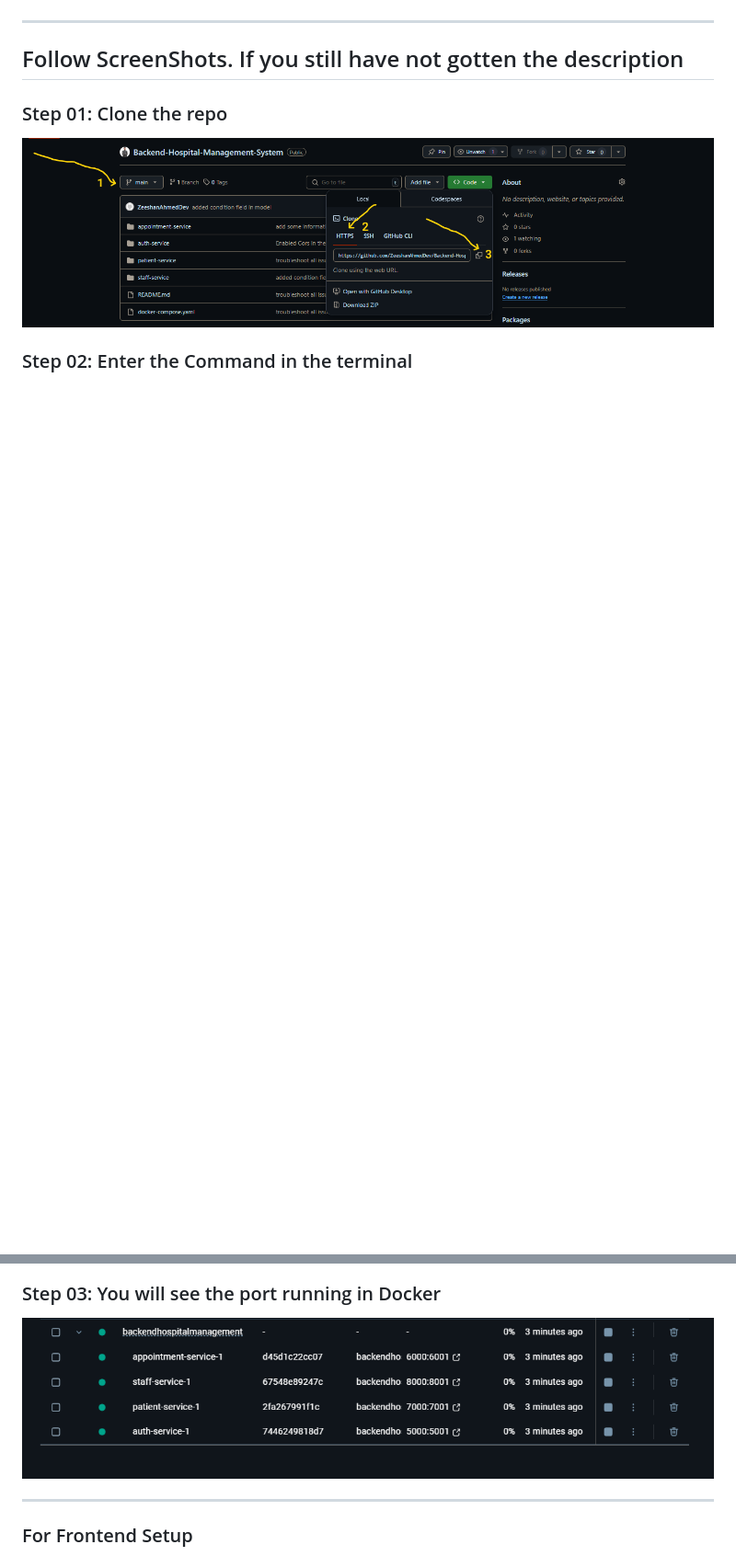
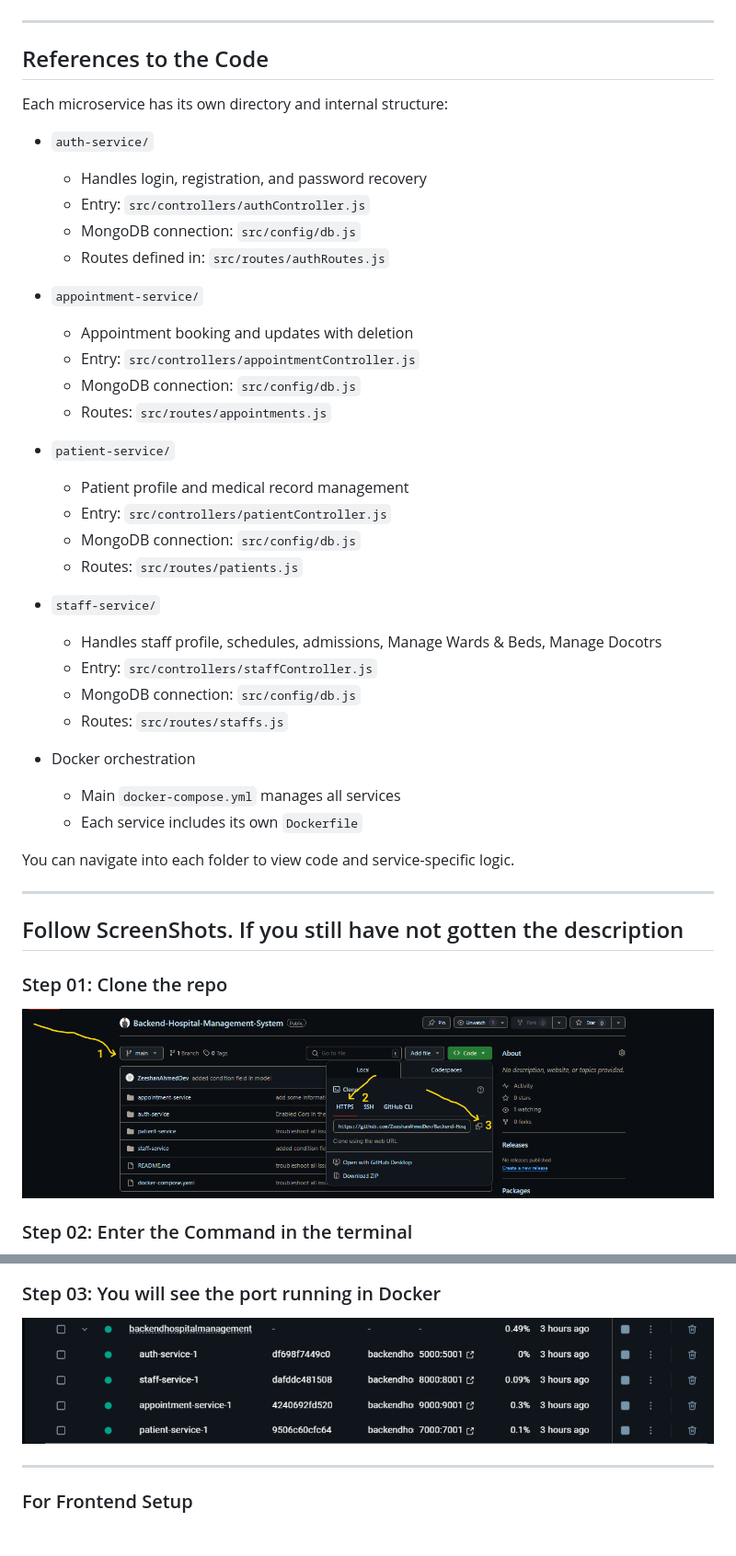
Before and after one commit to ZeeshanAhmedDev/Backend-Hospital-Management-System, a Markdown page: README.md, 2 parts joined by grey strips. Shown: that part at 92% size. GitHub-like rendering; pictures changed too: screenshots/img03.png; blank space fills up the shorter version.

Commit message:
corrected README.md

```diff
--- a/README.md
+++ b/README.md
@@ -77,6 +77,42 @@ download it and import it into the postman desktop application.
 
 ---
 
+
+## References to the Code
+
+Each microservice has its own directory and internal structure:
+
+* `auth-service/`
+  * Handles login, registration, and password recovery
+  * Entry: `src/controllers/authController.js`
+  * MongoDB connection: `src/config/db.js`
+  * Routes defined in: `src/routes/authRoutes.js`
+
+* `appointment-service/`
+  * Appointment booking and updates with deletion
+  * Entry: `src/controllers/appointmentController.js`
+  * MongoDB connection: `src/config/db.js`
+  * Routes: `src/routes/appointments.js`
+
+* `patient-service/`
+  * Patient profile and medical record management
+  * Entry: `src/controllers/patientController.js`
+  * MongoDB connection: `src/config/db.js`
+  * Routes: `src/routes/patients.js`
+
+* `staff-service/`
+  * Handles staff profile, schedules, admissions, Manage Wards & Beds, Manage Docotrs
+  * Entry: `src/controllers/staffController.js`
+  * MongoDB connection: `src/config/db.js`
+  * Routes: `src/routes/staffs.js`
+
+* Docker orchestration
+  * Main `docker-compose.yml` manages all services
+  * Each service includes its own `Dockerfile`
+
+You can navigate into each folder to view code and service-specific logic.
+
+---
 
 ## Follow ScreenShots. If you still have not gotten the description
 
```
Also changed, not shown: other parts of README.md (+1 -1 lines), 1 other file.
